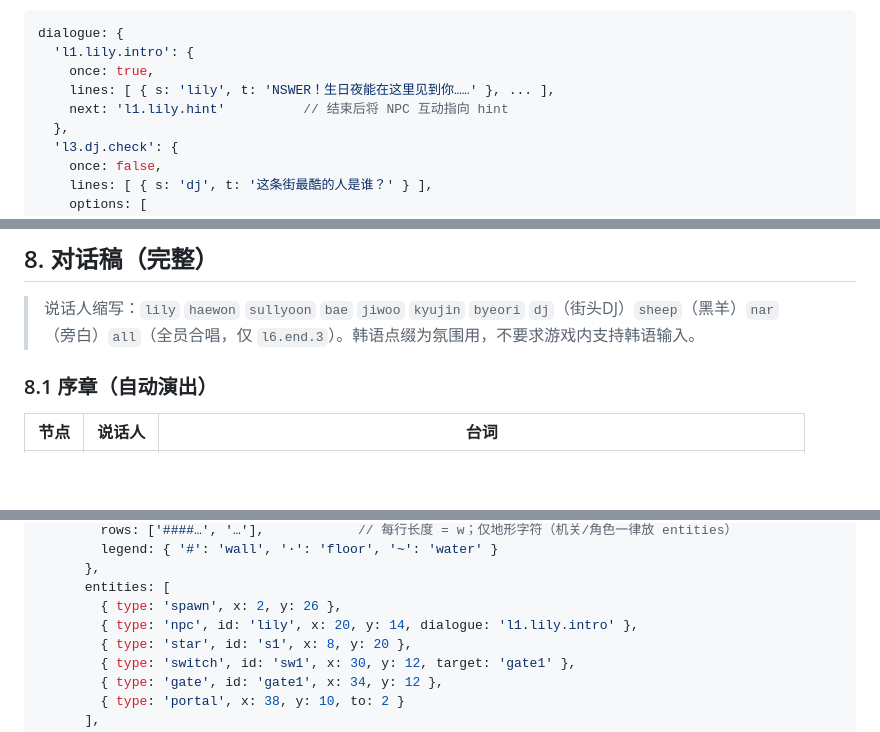
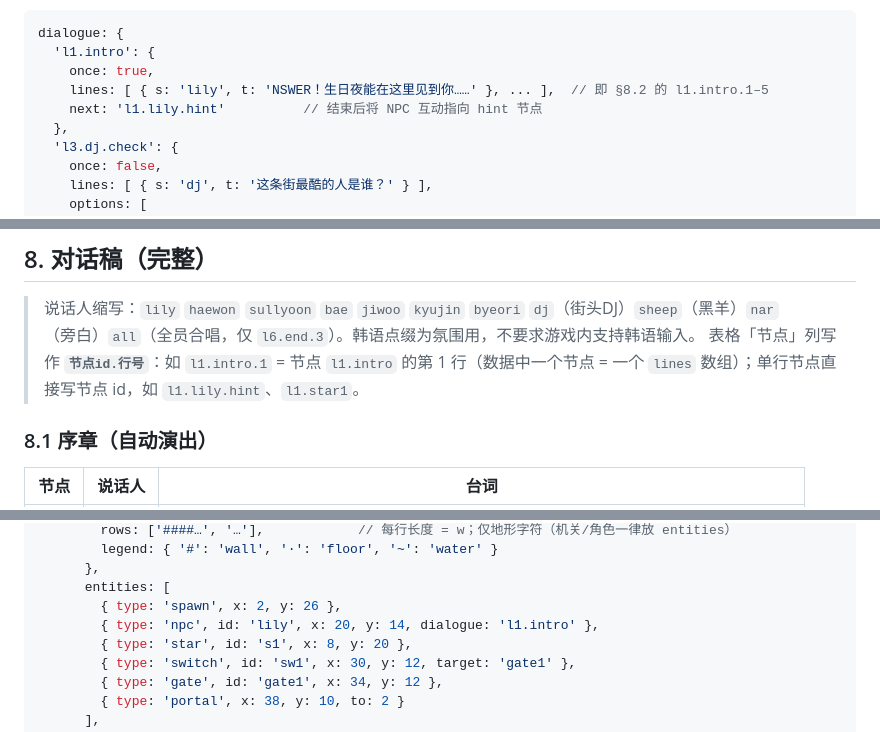
Before and after one commit to ideer0126/MIXXTOPIA, a Markdown page: docs/GAME_DESIGN.md, 3 parts joined by grey strips. Drawn GitHub-style; blank space fills up the shorter version.

Commit message:
docs: 统一对话节点 id —— 示例改用 §8 实际节点（l1.intro），补充节点id.行号书写约定 (#3)
CodeRabbit Major 修复：§7/§11 示例的 l1.lily.intro 与 §8.2 台词表节点 id 不一致，
统一为 l1.intro 并在 §8 头部补充「节点id.行号」书写约定。

````diff
--- a/docs/GAME_DESIGN.md
+++ b/docs/GAME_DESIGN.md
@@ -315,10 +315,10 @@ NSWER 在生日夜对流星许下长愿，被星光引入梦境世界 MIXXTOPIA
 
 ```js
 dialogue: {
-  'l1.lily.intro': {
+  'l1.intro': {
     once: true,
-    lines: [ { s: 'lily', t: 'NSWER！生日夜能在这里见到你……' }, ... ],
-    next: 'l1.lily.hint'          // 结束后将 NPC 互动指向 hint
+    lines: [ { s: 'lily', t: 'NSWER！生日夜能在这里见到你……' }, ... ],  // 即 §8.2 的 l1.intro.1–5
+    next: 'l1.lily.hint'          // 结束后将 NPC 互动指向 hint 节点
   },
   'l3.dj.check': {
     once: false,
@@ -336,6 +336,7 @@ dialogue: {
 ## 8. 对话稿（完整）
 
 > 说话人缩写：`lily` `haewon` `sullyoon` `bae` `jiwoo` `kyujin` `byeori` `dj`（街头DJ）`sheep`（黑羊）`nar`（旁白）`all`（全员合唱，仅 `l6.end.3`）。韩语点缀为氛围用，不要求游戏内支持韩语输入。
+> 表格「节点」列写作 **`节点id.行号`**：如 `l1.intro.1` = 节点 `l1.intro` 的第 1 行（数据中一个节点 = 一个 `lines` 数组）；单行节点直接写节点 id，如 `l1.lily.hint`、`l1.star1`。
 
 ### 8.1 序章（自动演出）
 
@@ -536,7 +537,7 @@ const GAME = {
       },
       entities: [
         { type: 'spawn', x: 2, y: 26 },
-        { type: 'npc', id: 'lily', x: 20, y: 14, dialogue: 'l1.lily.intro' },
+        { type: 'npc', id: 'lily', x: 20, y: 14, dialogue: 'l1.intro' },
         { type: 'star', id: 's1', x: 8, y: 20 },
         { type: 'switch', id: 'sw1', x: 30, y: 12, target: 'gate1' },
         { type: 'gate', id: 'gate1', x: 34, y: 12 },
````
